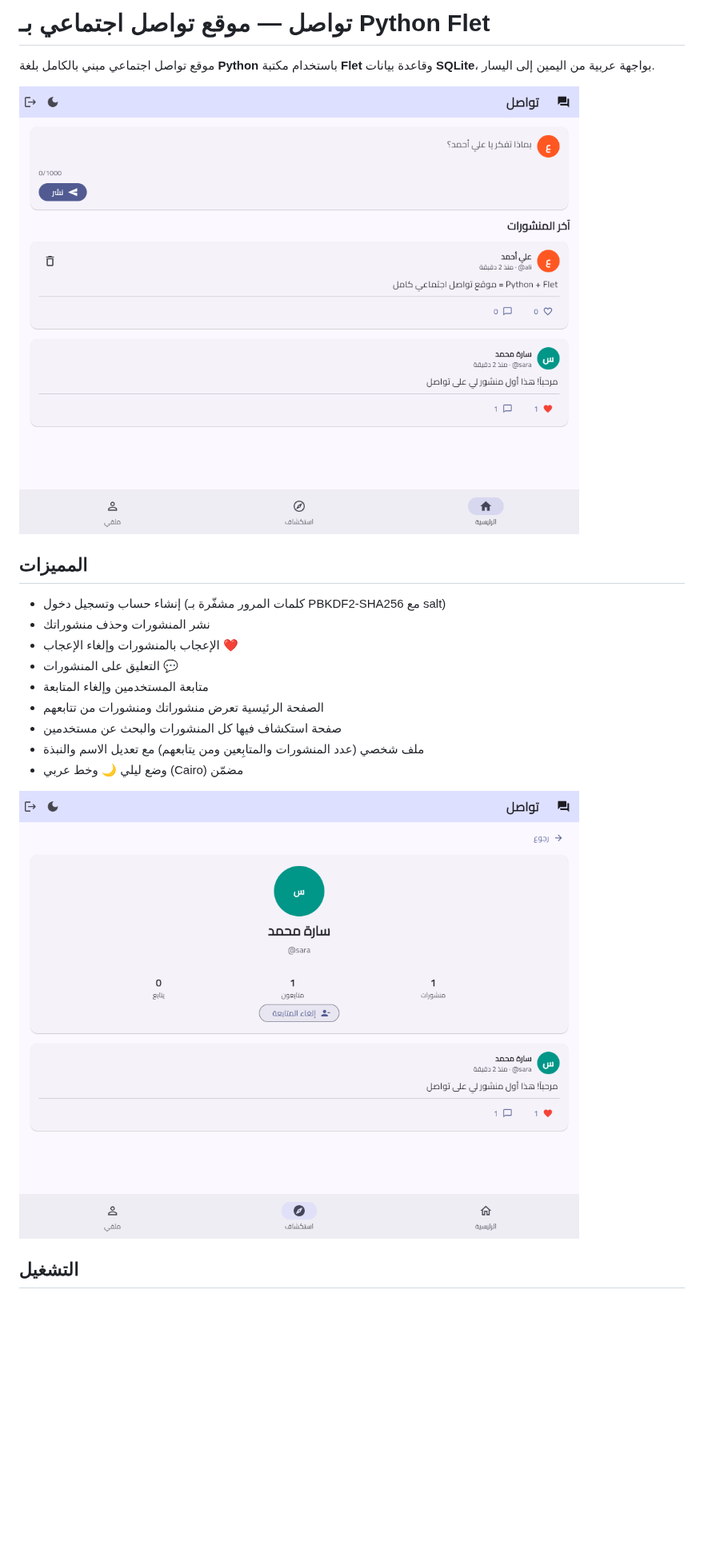
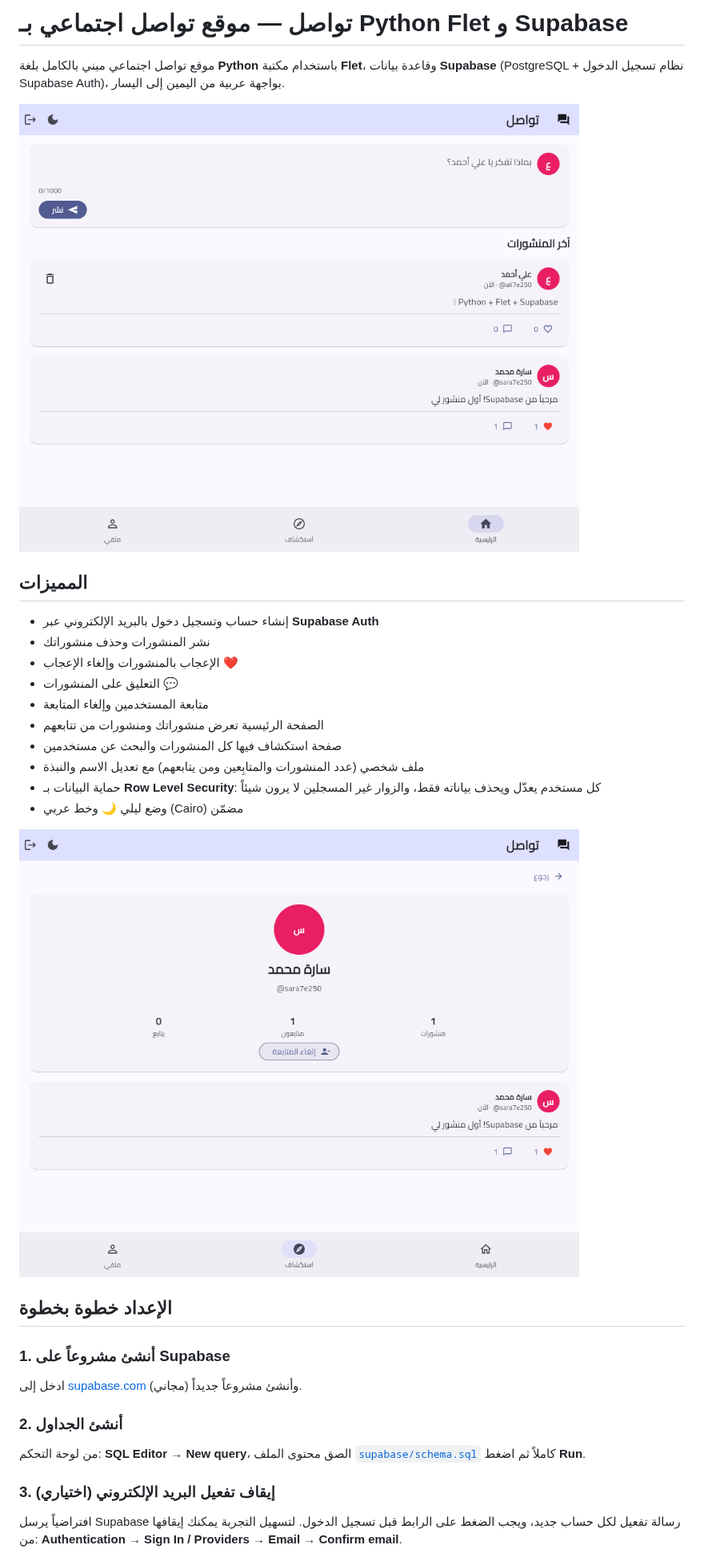
Before and after one commit to djennad/flet-social-media-app, a Markdown page: README.md, the part around one of its changes. Shown at 80% size. GitHub-like rendering; pictures changed too: docs/screenshot-feed.png, docs/screenshot-profile.png; blank space fills up the shorter version.

```diff
--- a/README.md
+++ b/README.md
@@ -1,12 +1,12 @@
-# تواصل — موقع تواصل اجتماعي بـ Python Flet
+# تواصل — موقع تواصل اجتماعي بـ Python Flet و Supabase
 
-موقع تواصل اجتماعي مبني بالكامل بلغة **Python** باستخدام مكتبة **Flet** وقاعدة بيانات **SQLite**، بواجهة عربية من اليمين إلى اليسار.
+موقع تواصل اجتماعي مبني بالكامل بلغة **Python** باستخدام مكتبة **Flet**، وقاعدة بيانات **Supabase** (PostgreSQL + نظام تسجيل الدخول Supabase Auth)، بواجهة عربية من اليمين إلى اليسار.
 
 ![الصفحة الرئيسية](docs/screenshot-feed.png)
 
 ## المميزات
 
-- إنشاء حساب وتسجيل دخول (كلمات المرور مشفّرة بـ PBKDF2-SHA256 مع salt)
+- إنشاء حساب وتسجيل دخول بالبريد الإلكتروني عبر **Supabase Auth**
 - نشر المنشورات وحذف منشوراتك
 - الإعجاب بالمنشورات وإلغاء الإعجاب ❤️
 - التعليق على المنشورات 💬
@@ -14,8 +14,23 @@
 - الصفحة الرئيسية تعرض منشوراتك ومنشورات من تتابعهم
 - صفحة استكشاف فيها كل المنشورات والبحث عن مستخدمين
 - ملف شخصي (عدد المنشورات والمتابِعين ومن يتابعهم) مع تعديل الاسم والنبذة
+- حماية البيانات بـ **Row Level Security**: كل مستخدم يعدّل ويحذف بياناته فقط، والزوار غير المسجلين لا يرون شيئاً
 - وضع ليلي 🌙 وخط عربي (Cairo) مضمّن
 
 ![الملف الشخصي](docs/screenshot-profile.png)
 
-## التشغيل
+## الإعداد خطوة بخطوة
+
+### 1. أنشئ مشروعاً على Supabase
+
+ادخل إلى [supabase.com](https://supabase.com) وأنشئ مشروعاً جديداً (مجاني).
+
+### 2. أنشئ الجداول
+
+من لوحة التحكم: **SQL Editor → New query**، الصق محتوى الملف [`supabase/schema.sql`](supabase/schema.sql) كاملاً ثم اضغط **Run**.
+
+### 3. (اختياري) إيقاف تفعيل البريد الإلكتروني
+
+افتراضياً يرسل Supabase رسالة تفعيل لكل حساب جديد، ويجب الضغط على الرابط قبل تسجيل الدخول.
+لتسهيل التجربة يمكنك إيقافها من: **Authentication → Sign In / Providers → Email → Confirm email**.
+
```
Also changed, not shown: other parts of README.md (+40 -13 lines), 7 other files.
